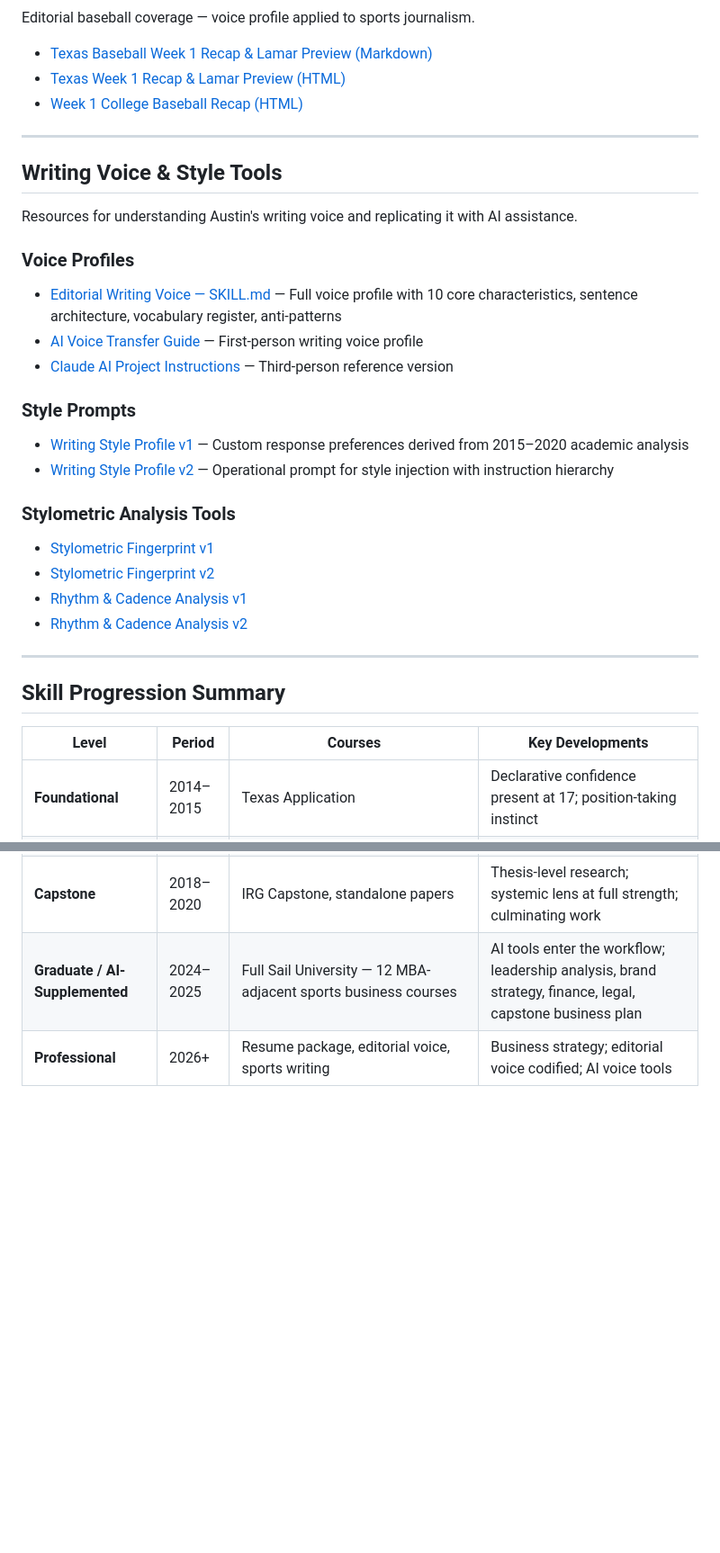
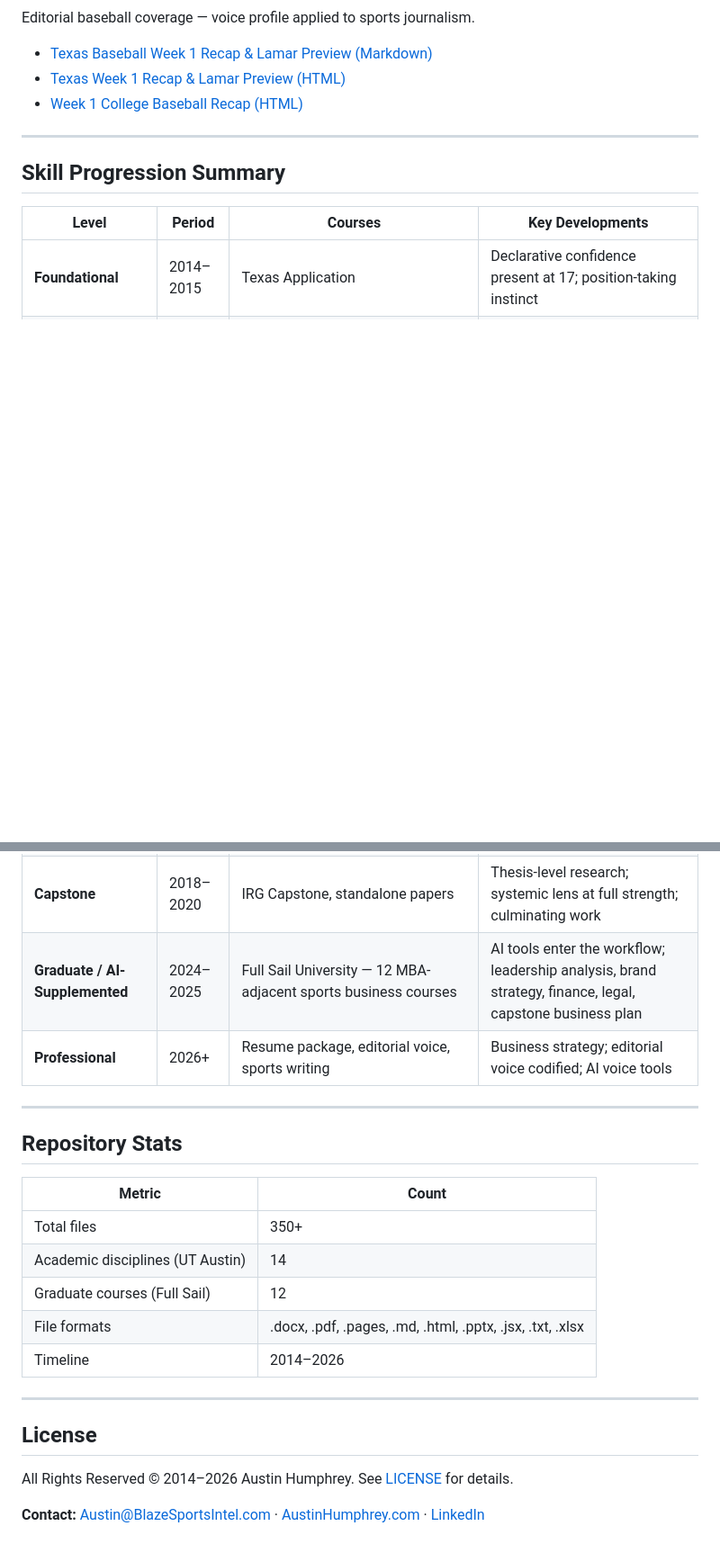
Before and after one commit to ahump20/Austin-Writing---Communication-Style-Archive, a Markdown page: README.md, 2 parts joined by grey strips. Shown at 90% size. GitHub-like rendering; blank space fills up the shorter version.

```diff
--- a/README.md
+++ b/README.md
@@ -470,30 +530,6 @@ Editorial baseball coverage — voice profile applied to sports journalism.
 
 ---
 
-## Writing Voice & Style Tools
-
-Resources for understanding Austin's writing voice and replicating it with AI assistance.
-
-### Voice Profiles
-
-- [Editorial Writing Voice — SKILL.md](<Austin-Editorial-Writing-Voice/SKILL.md>) — Full voice profile with 10 core characteristics, sentence architecture, vocabulary register, anti-patterns
-- [AI Voice Transfer Guide](<Austin-Editorial-Writing-Voice/ai-voice-transfer.md>) — First-person writing voice profile
-- [Claude AI Project Instructions](<Austin-Editorial-Writing-Voice/claude-ai-project-instructions.md>) — Third-person reference version
-
-### Style Prompts
-
-- [Writing Style Profile v1](<austin-writing-style-prompt.md>) — Custom response preferences derived from 2015–2020 academic analysis
-- [Writing Style Profile v2](<austin-writing-style-prompt-v2.md>) — Operational prompt for style injection with instruction hierarchy
-
-### Stylometric Analysis Tools
-
-- [Stylometric Fingerprint v1](<stylometric-fingerprint.jsx>)
-- [Stylometric Fingerprint v2](<stylometric-fingerprint-v2.jsx>)
-- [Rhythm & Cadence Analysis v1](<rhythm-cadence-analysis.jsx>)
-- [Rhythm & Cadence Analysis v2](<rhythm-cadence-analysis-v2.jsx>)
-
----
-
 ## Skill Progression Summary
 
 | Level | Period | Courses | Key Developments |
@@ -505,3 +541,23 @@ Resources for understanding Austin's writing voice and replicating it with AI as
 | **Capstone** | 2018–2020 | IRG Capstone, standalone papers | Thesis-level research; systemic lens at full strength; culminating work |
 | **Graduate / AI-Supplemented** | 2024–2025 | Full Sail University — 12 MBA-adjacent sports business courses | AI tools enter the workflow; leadership analysis, brand strategy, finance, legal, capstone business plan |
 | **Professional** | 2026+ | Resume package, editorial voice, sports writing | Business strategy; editorial voice codified; AI voice tools |
+
+---
+
+## Repository Stats
+
+| Metric | Count |
+|--------|-------|
+| Total files | 350+ |
+| Academic disciplines (UT Austin) | 14 |
+| Graduate courses (Full Sail) | 12 |
+| File formats | .docx, .pdf, .pages, .md, .html, .pptx, .jsx, .txt, .xlsx |
+| Timeline | 2014–2026 |
+
+---
+
+## License
+
+All Rights Reserved © 2014–2026 Austin Humphrey. See [LICENSE](LICENSE) for details.
+
+**Contact:** Austin@BlazeSportsIntel.com · [AustinHumphrey.com](https://AustinHumphrey.com) · [LinkedIn](https://linkedin.com/in/ahump20)
```
Also changed, not shown: other parts of README.md (+74 -14 lines).
